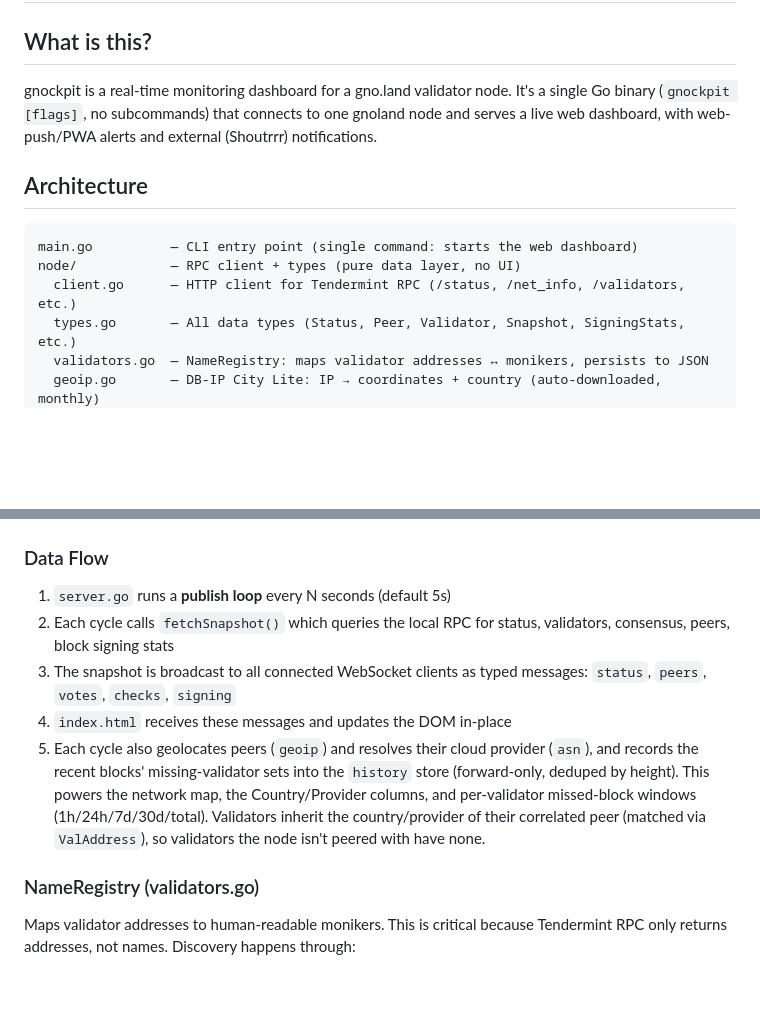
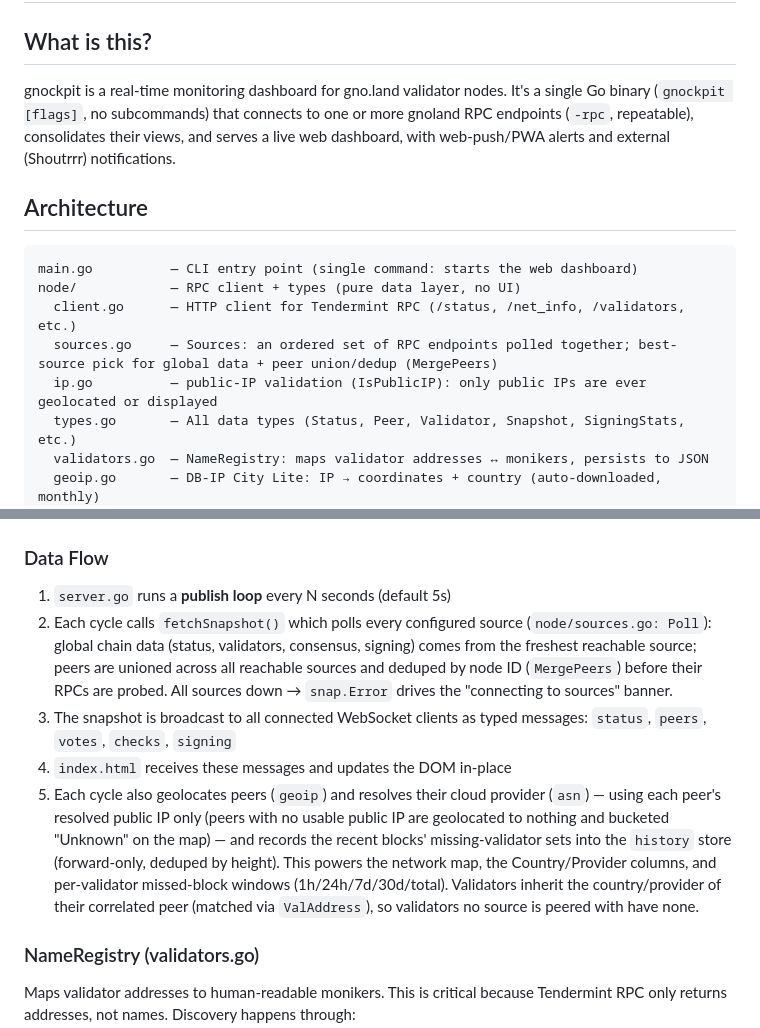
Before and after one commit to gnoverse/gnockpit, a Markdown page: AGENT.md, 2 parts joined by grey strips. GitHub-like rendering; blank space fills up the shorter version.

```diff
--- a/AGENT.md
+++ b/AGENT.md
@@ -2,7 +2,7 @@
 
 ## What is this?
 
-gnockpit is a real-time monitoring dashboard for a gno.land validator node. It's a single Go binary (`gnockpit [flags]`, no subcommands) that connects to one gnoland node and serves a live web dashboard, with web-push/PWA alerts and external (Shoutrrr) notifications.
+gnockpit is a real-time monitoring dashboard for gno.land validator nodes. It's a single Go binary (`gnockpit [flags]`, no subcommands) that connects to one or more gnoland RPC endpoints (`-rpc`, repeatable), consolidates their views, and serves a live web dashboard, with web-push/PWA alerts and external (Shoutrrr) notifications.
 
 ## Architecture
 
@@ -10,6 +10,8 @@ gnockpit is a real-time monitoring dashboard for a gno.land validator node. It's
 main.go          — CLI entry point (single command: starts the web dashboard)
 node/            — RPC client + types (pure data layer, no UI)
   client.go      — HTTP client for Tendermint RPC (/status, /net_info, /validators, etc.)
+  sources.go     — Sources: an ordered set of RPC endpoints polled together; best-source pick for global data + peer union/dedup (MergePeers)
+  ip.go          — public-IP validation (IsPublicIP): only public IPs are ever geolocated or displayed
   types.go       — All data types (Status, Peer, Validator, Snapshot, SigningStats, etc.)
   validators.go  — NameRegistry: maps validator addresses ↔ monikers, persists to JSON
   geoip.go       — DB-IP City Lite: IP → coordinates + country (auto-downloaded, monthly)
@@ -27,10 +29,10 @@ web/             — Web dashboard + HTTP API
 
 ### Data Flow
 1. `server.go` runs a **publish loop** every N seconds (default 5s)
-2. Each cycle calls `fetchSnapshot()` which queries the local RPC for status, validators, consensus, peers, block signing stats
+2. Each cycle calls `fetchSnapshot()` which polls every configured source (`node/sources.go: Poll`): global chain data (status, validators, consensus, signing) comes from the freshest reachable source; peers are unioned across all reachable sources and deduped by node ID (`MergePeers`) before their RPCs are probed. All sources down → `snap.Error` drives the "connecting to sources" banner.
 3. The snapshot is broadcast to all connected WebSocket clients as typed messages: `status`, `peers`, `votes`, `checks`, `signing`
 4. `index.html` receives these messages and updates the DOM in-place
-5. Each cycle also geolocates peers (`geoip`) and resolves their cloud provider (`asn`), and records the recent blocks' missing-validator sets into the `history` store (forward-only, deduped by height). This powers the network map, the Country/Provider columns, and per-validator missed-block windows (1h/24h/7d/30d/total). Validators inherit the country/provider of their correlated peer (matched via `ValAddress`), so validators the node isn't peered with have none.
+5. Each cycle also geolocates peers (`geoip`) and resolves their cloud provider (`asn`) — using each peer's resolved public IP only (peers with no usable public IP are geolocated to nothing and bucketed "Unknown" on the map) — and records the recent blocks' missing-validator sets into the `history` store (forward-only, deduped by height). This powers the network map, the Country/Provider columns, and per-validator missed-block windows (1h/24h/7d/30d/total). Validators inherit the country/provider of their correlated peer (matched via `ValAddress`), so validators no source is peered with have none.
 
 ### NameRegistry (validators.go)
 Maps validator addresses to human-readable monikers. This is critical because Tendermint RPC only returns addresses, not names. Discovery happens through:
```
Also changed, not shown: README.md (+27 -4 lines).
